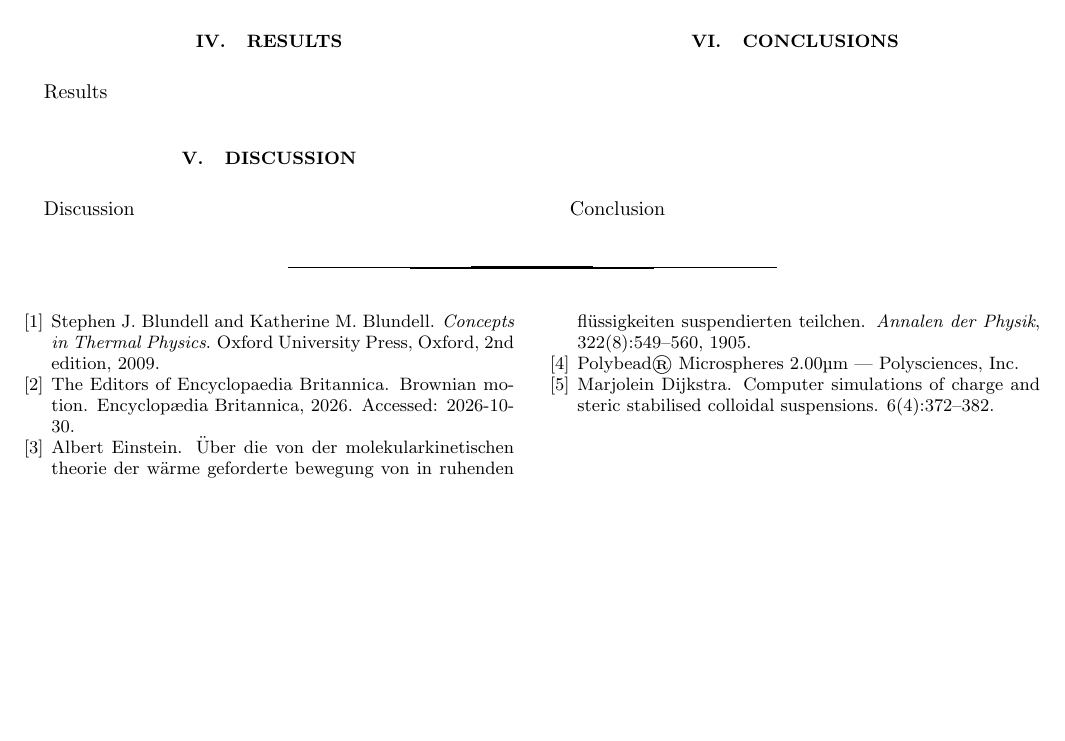
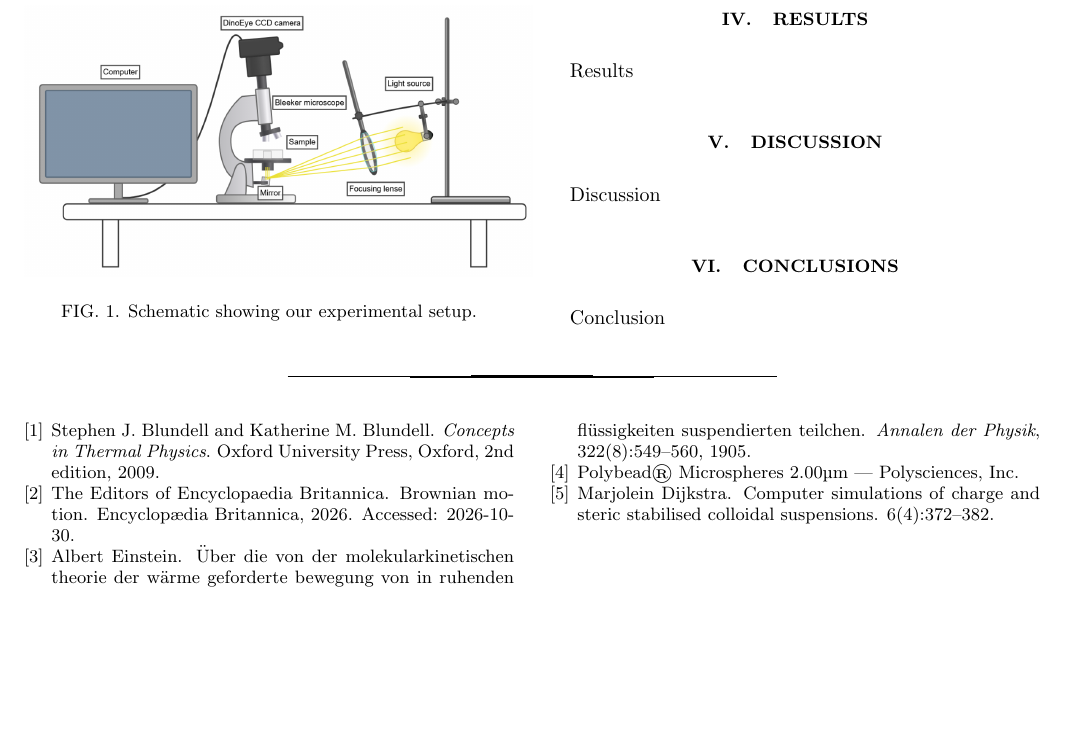
Before and after one commit to HiperLoop/LAB, a LaTeX paper (text/latex/article.tex): part of page 2 of 2, cut so that both start at the same text, the shorter picture padded with empty space. Compiled offline with pdfLaTeX.

Commit message:
added setup schematic

```diff
--- a/text/latex/article.tex
+++ b/text/latex/article.tex
@@ -44,6 +44,7 @@
 
 \newcommand{\mbeq}{\overset{!}{=}}
 \newcommand{\ko}{\frac{1}{4\pi \epsilon_0}}
+\newcommand{\fp}{../figures/}
 
 \lstset{frame=tb,
   language=java,
@@ -152,6 +153,12 @@ Utrecht University}
 \section{Methodology}
     Methods
     As samples to be analysed, we are using monodisperse polystyrene microspheres of the sizes of $0.5-2 \mu\text{m}$ who are suspensed in water \cite{PolybeadMicrospheres200um}. The resulting liquid is a collodial suspension, which is the description for mixtures where the collodial particles are significantly larger then the solvent molecules but small enough to show brownian motion \cite{dijkstraComputerSimulationsCharge2001}. In our case, the particles are dissolved towards concentration significantly lower then the value in which these disolvants are being sold, namely of $2.5\%$ solids (w/v) aqueous suspension \cite{PolybeadMicrospheres200um}. We have used a concentration of $0.1\%$ across all measurements to minimize effects of differing concentration.
+
+    \begin{figure}[htbp]
+        \includegraphics[width=0.5\textwidth]{\fp setup_schematic.png}
+        \caption{Schematic showing our experimental setup.}
+        \label{fig:setup_schematic}
+    \end{figure}
 \section{Results}\label{results}
     Results
 
```
Also changed, not shown: figures/setup_schematic.png (added), text/latex/article.pdf, 1 other file.
